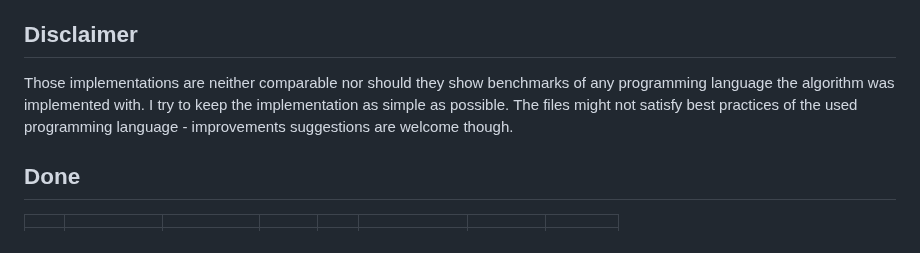
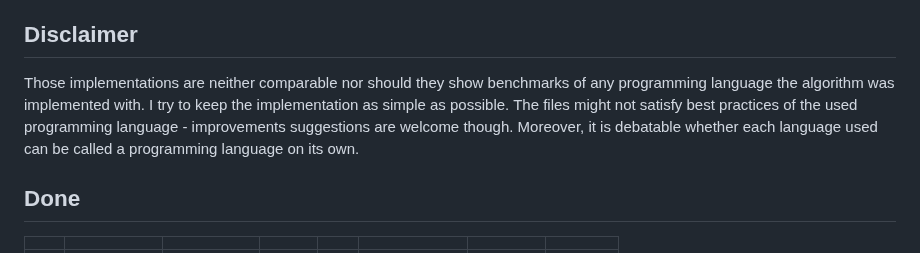
Before and after one commit to CitrusPunk/approximate-pi, a Markdown page: README.md, the part around the change. Drawn GitHub-style.

Commit message:
disclaimer extended to prevent unnecessary discussion

```diff
--- a/README.md
+++ b/README.md
@@ -9,7 +9,7 @@ An unofficial goal of this project is to have all the letters of the alphabet re
 
 ## Disclaimer
 
-Those implementations are neither comparable nor should they show benchmarks of any programming language the algorithm was implemented with. I try to keep the implementation as simple as possible. The files might not satisfy best practices of the used programming language - improvements suggestions are welcome though.
+Those implementations are neither comparable nor should they show benchmarks of any programming language the algorithm was implemented with. I try to keep the implementation as simple as possible. The files might not satisfy best practices of the used programming language - improvements suggestions are welcome though. Moreover, it is debatable whether each language used can be called a programming language on its own.
 
 ## Done
 
```
